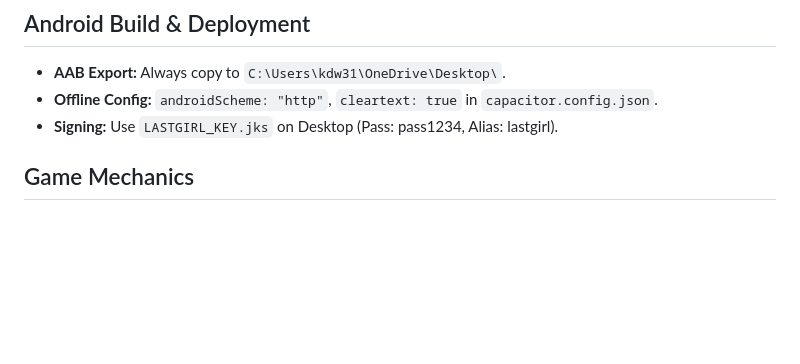
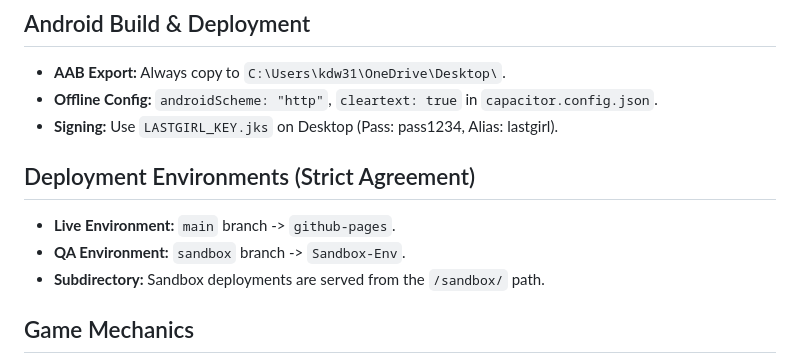
Before and after one commit to kdw319/ksurvivor, a Markdown page: GEMINI.md, the part around the change. Drawn GitHub-style; blank space fills up the shorter version.

Commit message:
Rules: Formalize Live/Sandbox deployment environments in instructions and CI

```diff
--- a/GEMINI.md
+++ b/GEMINI.md
@@ -29,6 +29,11 @@
 - **AAB Export:** Always copy to `C:\Users\kdw31\OneDrive\Desktop\`.
 - **Offline Config:** `androidScheme: "http"`, `cleartext: true` in `capacitor.config.json`.
 - **Signing:** Use `LASTGIRL_KEY.jks` on Desktop (Pass: pass1234, Alias: lastgirl).
+
+## Deployment Environments (Strict Agreement)
+- **Live Environment:** `main` branch -> `github-pages`.
+- **QA Environment:** `sandbox` branch -> `Sandbox-Env`.
+- **Subdirectory:** Sandbox deployments are served from the `/sandbox/` path.
 
 ## Game Mechanics
 - **Verdict Orbs (Marble System):**
```
